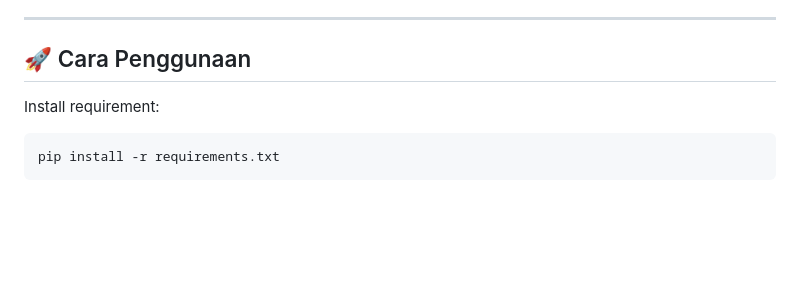
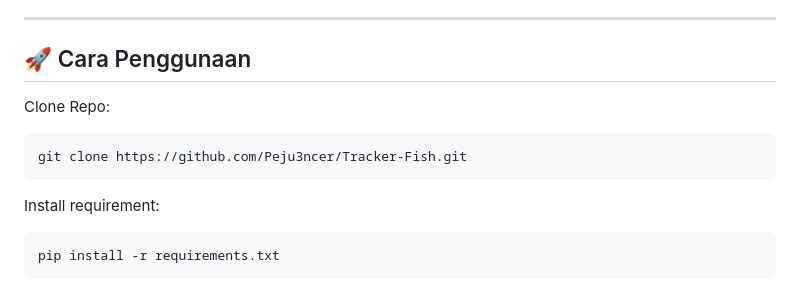
Before and after one commit to Peju3ncer/Tracker-Fish, a Markdown page: README.md, the part around the change. GitHub-like rendering; blank space fills up the shorter version.

````diff
--- a/README.md
+++ b/README.md
@@ -114,6 +114,11 @@ Tidak terdapat breaking change pada versi ini, sehingga pengguna v2.0 sebelumnya
 ---
 
 ## 🚀 Cara Penggunaan
+
+Clone Repo:
+```
+git clone https://github.com/Peju3ncer/Tracker-Fish.git
+```
 Install requirement:
 ```
 pip install -r requirements.txt
````
